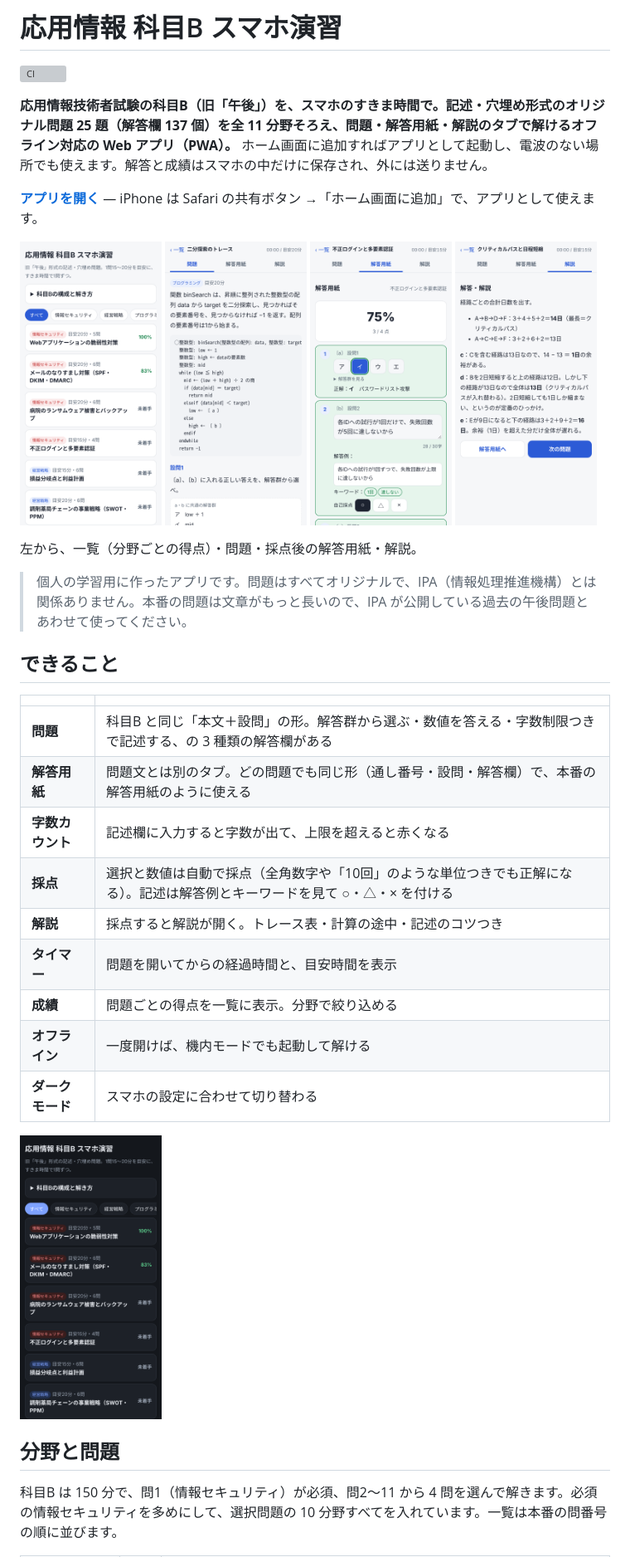
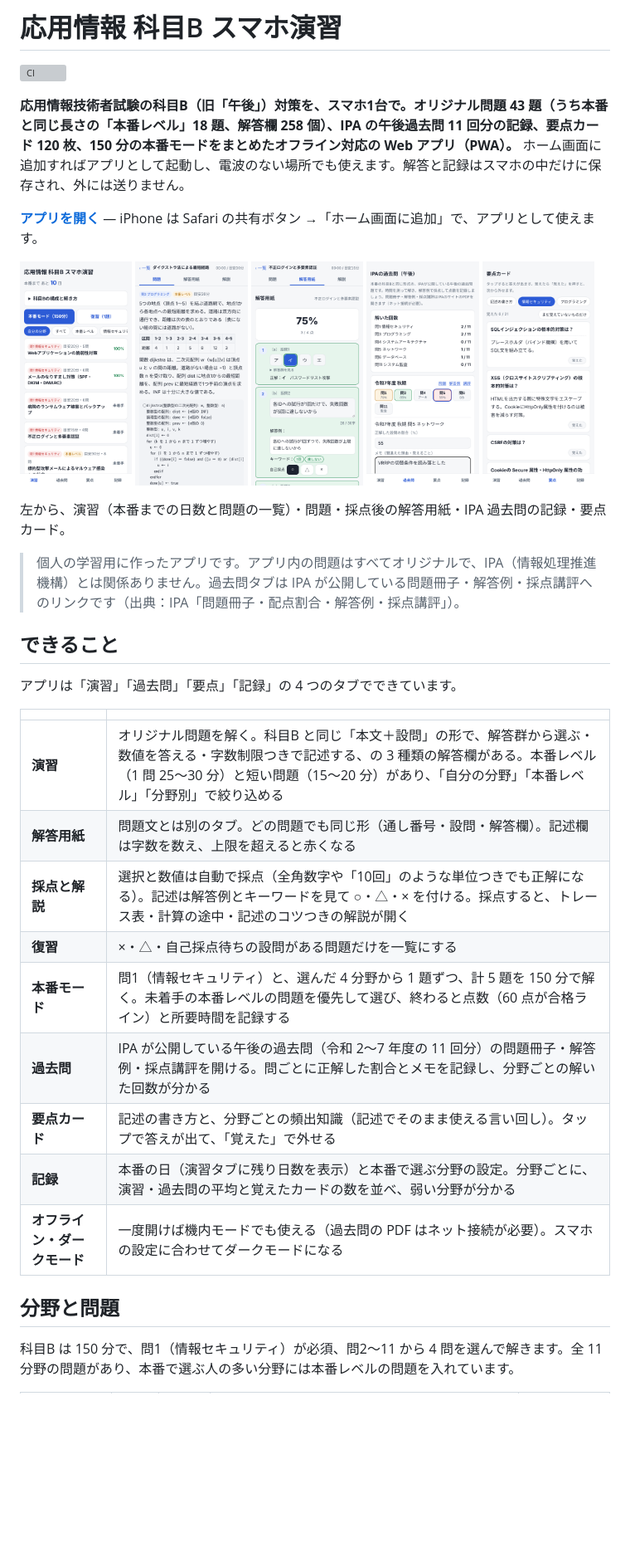
Before and after one commit to haru-ki417/ap-b-app, a Markdown page: README.md, the part around one of its changes. Shown at 83% size. Drawn GitHub-style; pictures changed too: docs/images/cards.png (added), docs/images/explanation.png (deleted), docs/images/home-dark.png; blank space fills up the shorter version; grey boxes are pictures that could not be loaded.

Commit message:
README とスクリーンショットを更新

```diff
--- a/README.md
+++ b/README.md
@@ -2,39 +2,40 @@
 
 [![CI](https://github.com/haru-ki417/ap-b-app/actions/workflows/ci.yml/badge.svg)](https://github.com/haru-ki417/ap-b-app/actions/workflows/ci.yml)
 
-**応用情報技術者試験の科目B（旧「午後」）を、スマホのすきま時間で。記述・穴埋め形式のオリジナル問題 25 題（解答欄 137 個）を全 11 分野そろえ、問題・解答用紙・解説のタブで解けるオフライン対応の Web アプリ（PWA）。**
-ホーム画面に追加すればアプリとして起動し、電波のない場所でも使えます。解答と成績はスマホの中だけに保存され、外には送りません。
+**応用情報技術者試験の科目B（旧「午後」）対策を、スマホ1台で。オリジナル問題 43 題（うち本番と同じ長さの「本番レベル」18 題、解答欄 258 個）、IPA の午後過去問 11 回分の記録、要点カード 120 枚、150 分の本番モードをまとめたオフライン対応の Web アプリ（PWA）。**
+ホーム画面に追加すればアプリとして起動し、電波のない場所でも使えます。解答と記録はスマホの中だけに保存され、外には送りません。
 
 [**アプリを開く**](https://haru-ki417.github.io/ap-b-app/) — iPhone は Safari の共有ボタン →「ホーム画面に追加」で、アプリとして使えます。
 
 <p>
-<img src="docs/images/home-light.png" width="24%" alt="一覧：分野ごとの問題と得点">
-<img src="docs/images/problem.png" width="24%" alt="問題：擬似言語のプログラム">
-<img src="docs/images/sheet.png" width="24%" alt="解答用紙：採点と記述の自己採点">
-<img src="docs/images/explanation.png" width="24%" alt="解説">
+<img src="docs/images/home-light.png" width="19%" alt="演習：本番までの日数と問題の一覧">
+<img src="docs/images/problem.png" width="19%" alt="問題：擬似言語のプログラム">
+<img src="docs/images/sheet.png" width="19%" alt="解答用紙：採点と記述の自己採点">
+<img src="docs/images/past.png" width="19%" alt="過去問：IPAの午後問題の記録">
+<img src="docs/images/cards.png" width="19%" alt="要点カード">
 </p>
 
-左から、一覧（分野ごとの得点）・問題・採点後の解答用紙・解説。
+左から、演習（本番までの日数と問題の一覧）・問題・採点後の解答用紙・IPA 過去問の記録・要点カード。
 
-> 個人の学習用に作ったアプリです。問題はすべてオリジナルで、IPA（情報処理推進機構）とは関係ありません。本番の問題は文章がもっと長いので、IPA が公開している過去の午後問題とあわせて使ってください。
+> 個人の学習用に作ったアプリです。アプリ内の問題はすべてオリジナルで、IPA（情報処理推進機構）とは関係ありません。過去問タブは IPA が公開している問題冊子・解答例・採点講評へのリンクです（出典：IPA「問題冊子・配点割合・解答例・採点講評」）。
 
 ## できること
 
+アプリは「演習」「過去問」「要点」「記録」の 4 つのタブでできています。
+
 | | |
 |---|---|
-| **問題** | 科目B と同じ「本文＋設問」の形。解答群から選ぶ・数値を答える・字数制限つきで記述する、の 3 種類の解答欄がある |
-| **解答用紙** | 問題文とは別のタブ。どの問題でも同じ形（通し番号・設問・解答欄）で、本番の解答用紙のように使える |
-| **字数カウント** | 記述欄に入力すると字数が出て、上限を超えると赤くなる |
-| **採点** | 選択と数値は自動で採点（全角数字や「10回」のような単位つきでも正解になる）。記述は解答例とキーワードを見て ○・△・× を付ける |
-| **解説** | 採点すると解説が開く。トレース表・計算の途中・記述のコツつき |
-| **タイマー** | 問題を開いてからの経過時間と、目安時間を表示 |
-| **成績** | 問題ごとの得点を一覧に表示。分野で絞り込める |
-| **オフライン** | 一度開けば、機内モードでも起動して解ける |
-| **ダークモード** | スマホの設定に合わせて切り替わる |
-
-<img src="docs/images/home-dark.png" width="24%" alt="ダークモード">
+| **演習** | オリジナル問題を解く。科目B と同じ「本文＋設問」の形で、解答群から選ぶ・数値を答える・字数制限つきで記述する、の 3 種類の解答欄がある。本番レベル（1 問 25〜30 分）と短い問題（15〜20 分）があり、「自分の分野」「本番レベル」「分野別」で絞り込める |
+| **解答用紙** | 問題文とは別のタブ。どの問題でも同じ形（通し番号・設問・解答欄）。記述欄は字数を数え、上限を超えると赤くなる |
+| **採点と解説** | 選択と数値は自動で採点（全角数字や「10回」のような単位つきでも正解になる）。記述は解答例とキーワードを見て ○・△・× を付ける。採点すると、トレース表・計算の途中・記述のコツつきの解説が開く |
+| **復習** | ×・△・自己採点待ちの設問がある問題だけを一覧にする |
+| **本番モード** | 問1（情報セキュリティ）と、選んだ 4 分野から 1 題ずつ、計 5 題を 150 分で解く。未着手の本番レベルの問題を優先して選び、終わると点数（60 点が合格ライン）と所要時間を記録する |
+| **過去問** | IPA が公開している午後の過去問（令和 2〜7 年度の 11 回分）の問題冊子・解答例・採点講評を開ける。問ごとに正解した割合とメモを記録し、分野ごとの解いた回数が分かる |
+| **要点カード** | 記述の書き方と、分野ごとの頻出知識（記述でそのまま使える言い回し）。タップで答えが出て、「覚えた」で外せる |
+| **記録** | 本番の日（演習タブに残り日数を表示）と本番で選ぶ分野の設定。分野ごとに、演習・過去問の平均と覚えたカードの数を並べ、弱い分野が分かる |
+| **オフライン・ダークモード** | 一度開けば機内モードでも使える（過去問の PDF はネット接続が必要）。スマホの設定に合わせてダークモードになる |
 
 ## 分野と問題
 
-科目B は 150 分で、問1（情報セキュリティ）が必須、問2〜11 から 4 問を選んで解きます。必須の情報セキュリティを多めにして、選択問題の 10 分野すべてを入れています。一覧は本番の問番号の順に並びます。
+科目B は 150 分で、問1（情報セキュリティ）が必須、問2〜11 から 4 問を選んで解きます。全 11 分野の問題があり、本番で選ぶ人の多い分野には本番レベルの問題を入れています。
 
```
Also changed, not shown: other parts of README.md (+25 -22 lines).
